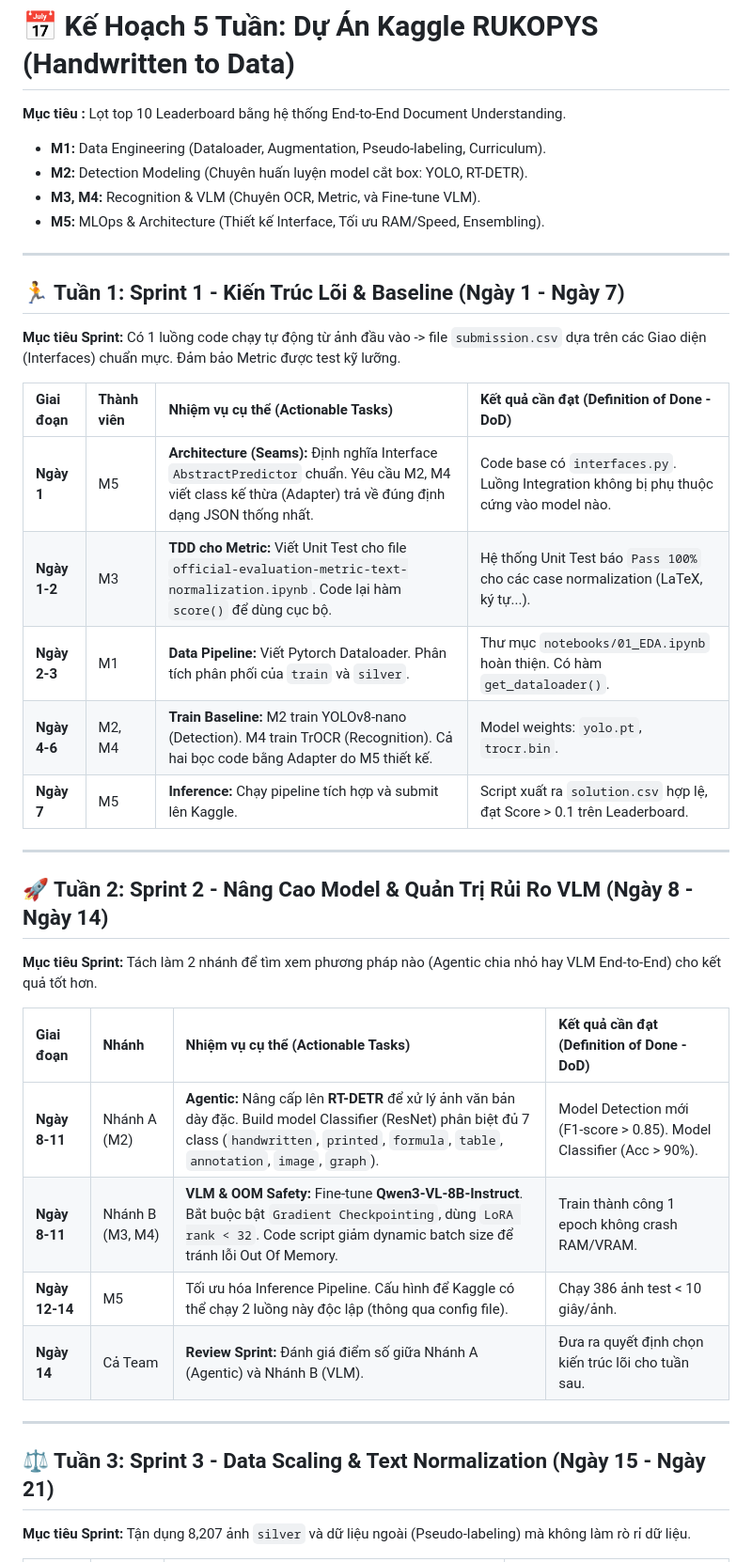
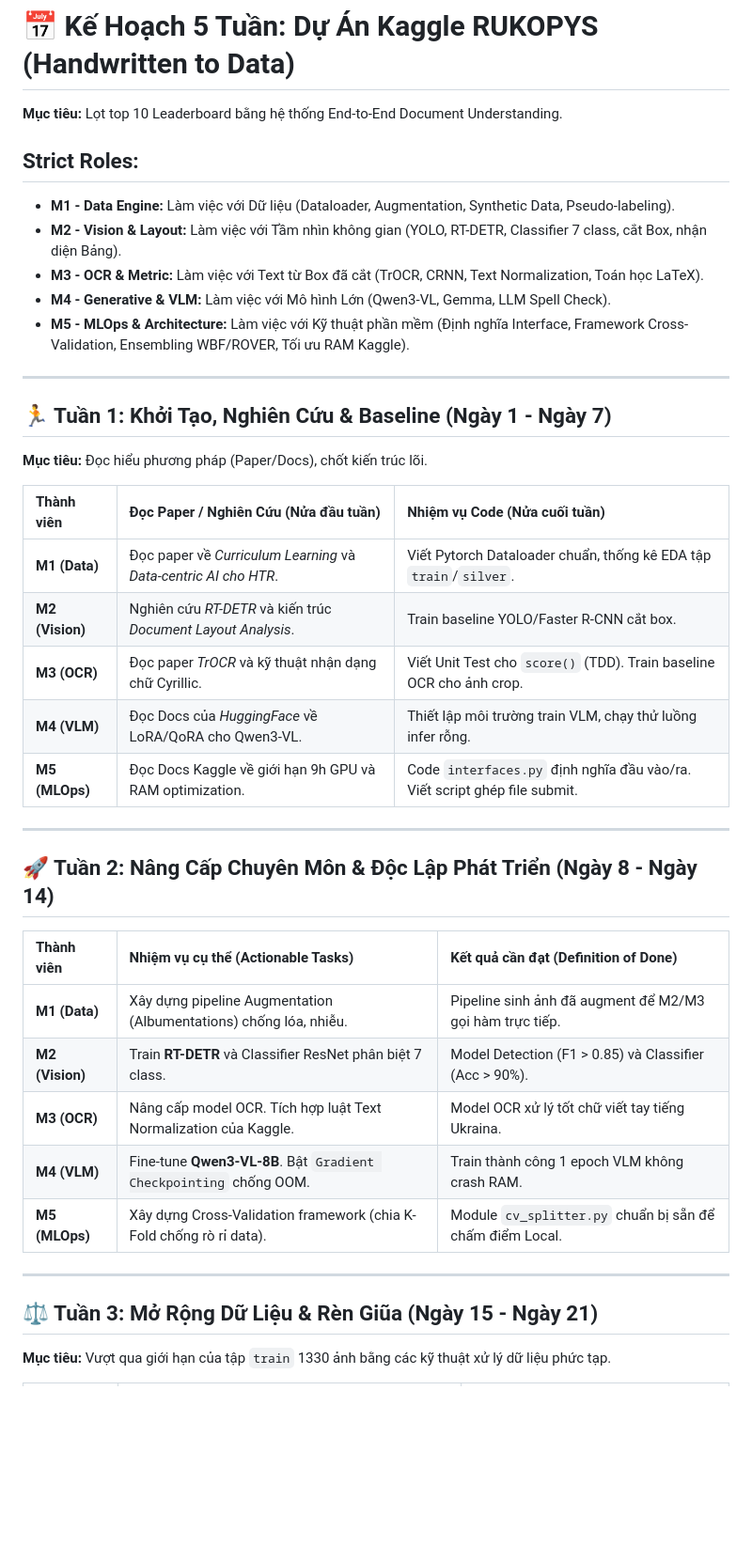
Before and after one commit to KimHuu2486/Handwritten_to_Data_Ukraine, a Markdown page: plan.md, the part around one of its changes. Shown at 94% size. GitHub-like rendering; blank space fills up the shorter version.

Commit message:
fix plan

```diff
--- a/plan.md
+++ b/plan.md
@@ -1,38 +1,41 @@
 # 📅 Kế Hoạch 5 Tuần: Dự Án Kaggle RUKOPYS (Handwritten to Data)
 
-**Mục tiêu :** Lọt top 10 Leaderboard bằng hệ thống End-to-End Document Understanding.
-*   **M1:** Data Engineering (Dataloader, Augmentation, Pseudo-labeling, Curriculum).
-*   **M2:** Detection Modeling (Chuyên huấn luyện model cắt box: YOLO, RT-DETR).
-*   **M3, M4:** Recognition & VLM (Chuyên OCR, Metric, và Fine-tune VLM).
-*   **M5:** MLOps & Architecture (Thiết kế Interface, Tối ưu RAM/Speed, Ensembling).
+**Mục tiêu:** Lọt top 10 Leaderboard bằng hệ thống End-to-End Document Understanding.
+
+## Strict Roles:
+*   **M1 - Data Engine:** Làm việc với Dữ liệu (Dataloader, Augmentation, Synthetic Data, Pseudo-labeling).
+*   **M2 - Vision & Layout:** Làm việc với Tầm nhìn không gian (YOLO, RT-DETR, Classifier 7 class, cắt Box, nhận diện Bảng).
+*   **M3 - OCR & Metric:** Làm việc với Text từ Box đã cắt (TrOCR, CRNN, Text Normalization, Toán học LaTeX).
+*   **M4 - Generative & VLM:** Làm việc với Mô hình Lớn (Qwen3-VL, Gemma, LLM Spell Check).
+*   **M5 - MLOps & Architecture:** Làm việc với Kỹ thuật phần mềm (Định nghĩa Interface, Framework Cross-Validation, Ensembling WBF/ROVER, Tối ưu RAM Kaggle).
 
 ---
 
-## 🏃 Tuần 1: Sprint 1 - Kiến Trúc Lõi & Baseline (Ngày 1 - Ngày 7)
-**Mục tiêu Sprint:** Có 1 luồng code chạy tự động từ ảnh đầu vào -> file `submission.csv` dựa trên các Giao diện (Interfaces) chuẩn mực. Đảm bảo Metric được test kỹ lưỡng.
+## 🏃 Tuần 1: Khởi Tạo, Nghiên Cứu & Baseline (Ngày 1 - Ngày 7)
+**Mục tiêu:** Đọc hiểu phương pháp (Paper/Docs), chốt kiến trúc lõi.
 
-| Giai đoạn | Thành viên | Nhiệm vụ cụ thể (Actionable Tasks) | Kết quả cần đạt (Definition of Done - DoD) |
-| :--- | :--- | :--- | :--- |
-| **Ngày 1** | M5 | **Architecture (Seams):** Định nghĩa Interface `AbstractPredictor` chuẩn. Yêu cầu M2, M4 viết class kế thừa (Adapter) trả về đúng định dạng JSON thống nhất. | Code base có `interfaces.py`. Luồng Integration không bị phụ thuộc cứng vào model nào. |
-| **Ngày 1-2** | M3 | **TDD cho Metric:** Viết Unit Test cho file `official-evaluation-metric-text-normalization.ipynb`. Code lại hàm `score()` để dùng cục bộ. | Hệ thống Unit Test báo `Pass 100%` cho các case normalization (LaTeX, ký tự...). |
-| **Ngày 2-3** | M1 | **Data Pipeline:** Viết Pytorch Dataloader. Phân tích phân phối của `train` và `silver`. | Thư mục `notebooks/01_EDA.ipynb` hoàn thiện. Có hàm `get_dataloader()`. |
-| **Ngày 4-6** | M2, M4 | **Train Baseline:** M2 train YOLOv8-nano (Detection). M4 train TrOCR (Recognition). Cả hai bọc code bằng Adapter do M5 thiết kế. | Model weights: `yolo.pt`, `trocr.bin`. |
-| **Ngày 7** | M5 | **Inference:** Chạy pipeline tích hợp và submit lên Kaggle. | Script xuất ra `solution.csv` hợp lệ, đạt Score > 0.1 trên Leaderboard. |
+| Thành viên | Đọc Paper / Nghiên Cứu (Nửa đầu tuần) | Nhiệm vụ Code (Nửa cuối tuần) |
+| :--- | :--- | :--- |
+| **M1 (Data)** | Đọc paper về *Curriculum Learning* và *Data-centric AI cho HTR*. | Viết Pytorch Dataloader chuẩn, thống kê EDA tập `train`/`silver`. |
+| **M2 (Vision)** | Nghiên cứu *RT-DETR* và kiến trúc *Document Layout Analysis*. | Train baseline YOLO/Faster R-CNN cắt box. |
+| **M3 (OCR)** | Đọc paper *TrOCR* và kỹ thuật nhận dạng chữ Cyrillic. | Viết Unit Test cho `score()` (TDD). Train baseline OCR cho ảnh crop. |
+| **M4 (VLM)** | Đọc Docs của *HuggingFace* về LoRA/QoRA cho Qwen3-VL. | Thiết lập môi trường train VLM, chạy thử luồng infer rỗng. |
+| **M5 (MLOps)** | Đọc Docs Kaggle về giới hạn 9h GPU và RAM optimization. | Code `interfaces.py` định nghĩa đầu vào/ra. Viết script ghép file submit. |
 
 ---
 
-## 🚀 Tuần 2: Sprint 2 - Nâng Cao Model & Quản Trị Rủi Ro VLM (Ngày 8 - Ngày 14)
-**Mục tiêu Sprint:** Tách làm 2 nhánh để tìm xem phương pháp nào (Agentic chia nhỏ hay VLM End-to-End) cho kết quả tốt hơn.
+## 🚀 Tuần 2: Nâng Cấp Chuyên Môn & Độc Lập Phát Triển (Ngày 8 - Ngày 14)
 
-| Giai đoạn | Nhánh | Nhiệm vụ cụ thể (Actionable Tasks) | Kết quả cần đạt (Definition of Done - DoD) |
-| :--- | :--- | :--- | :--- |
-| **Ngày 8-11** | Nhánh A (M2) | **Agentic:** Nâng cấp lên **RT-DETR** để xử lý ảnh văn bản dày đặc. Build model Classifier (ResNet) phân biệt đủ 7 class (`handwritten`, `printed`, `formula`, `table`, `annotation`, `image`, `graph`). | Model Detection mới (F1-score > 0.85). Model Classifier (Acc > 90%). |
-| **Ngày 8-11** | Nhánh B (M3, M4) | **VLM & OOM Safety:** Fine-tune **Qwen3-VL-8B-Instruct**. Bắt buộc bật `Gradient Checkpointing`, dùng `LoRA rank < 32`. Code script giảm dynamic batch size để tránh lỗi Out Of Memory. | Train thành công 1 epoch không crash RAM/VRAM. |
-| **Ngày 12-14** | M5 | Tối ưu hóa Inference Pipeline. Cấu hình để Kaggle có thể chạy 2 luồng này độc lập (thông qua config file). | Chạy 386 ảnh test < 10 giây/ảnh. |
-| **Ngày 14** | Cả Team | **Review Sprint:** Đánh giá điểm số giữa Nhánh A (Agentic) và Nhánh B (VLM). | Đưa ra quyết định chọn kiến trúc lõi cho tuần sau. |
+| Thành viên | Nhiệm vụ cụ thể (Actionable Tasks) | Kết quả cần đạt (Definition of Done) |
+| :--- | :--- | :--- |
+| **M1 (Data)** | Xây dựng pipeline Augmentation (Albumentations) chống lóa, nhiễu. | Pipeline sinh ảnh đã augment để M2/M3 gọi hàm trực tiếp. |
+| **M2 (Vision)** | Train **RT-DETR** và Classifier ResNet phân biệt 7 class. | Model Detection (F1 > 0.85) và Classifier (Acc > 90%). |
+| **M3 (OCR)** | Nâng cấp model OCR. Tích hợp luật Text Normalization của Kaggle. | Model OCR xử lý tốt chữ viết tay tiếng Ukraina. |
+| **M4 (VLM)** | Fine-tune **Qwen3-VL-8B**. Bật `Gradient Checkpointing` chống OOM. | Train thành công 1 epoch VLM không crash RAM. |
+| **M5 (MLOps)** | Xây dựng Cross-Validation framework (chia K-Fold chống rò rỉ data). | Module `cv_splitter.py` chuẩn bị sẵn để chấm điểm Local. |
 
 ---
 
-## ⚖️ Tuần 3: Sprint 3 - Data Scaling & Text Normalization (Ngày 15 - Ngày 21)
-**Mục tiêu Sprint:** Tận dụng 8,207 ảnh `silver` và dữ liệu ngoài (Pseudo-labeling) mà không làm rò rỉ dữ liệu.
+## ⚖️ Tuần 3: Mở Rộng Dữ Liệu & Rèn Giũa (Ngày 15 - Ngày 21)
+**Mục tiêu:** Vượt qua giới hạn của tập `train` 1330 ảnh bằng các kỹ thuật xử lý dữ liệu phức tạp.
 
```
Also changed, not shown: other parts of plan.md (+23 -18 lines).
